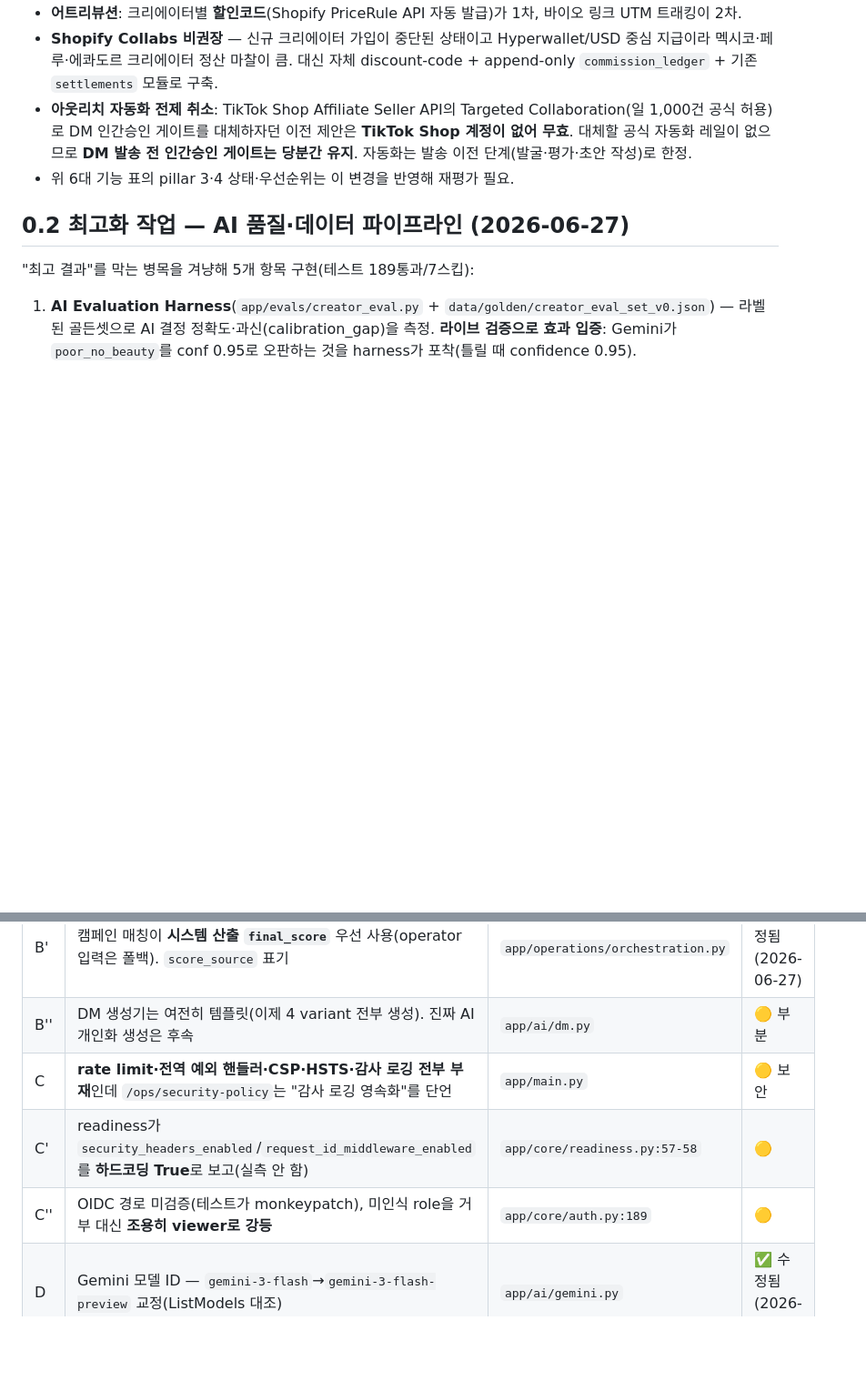
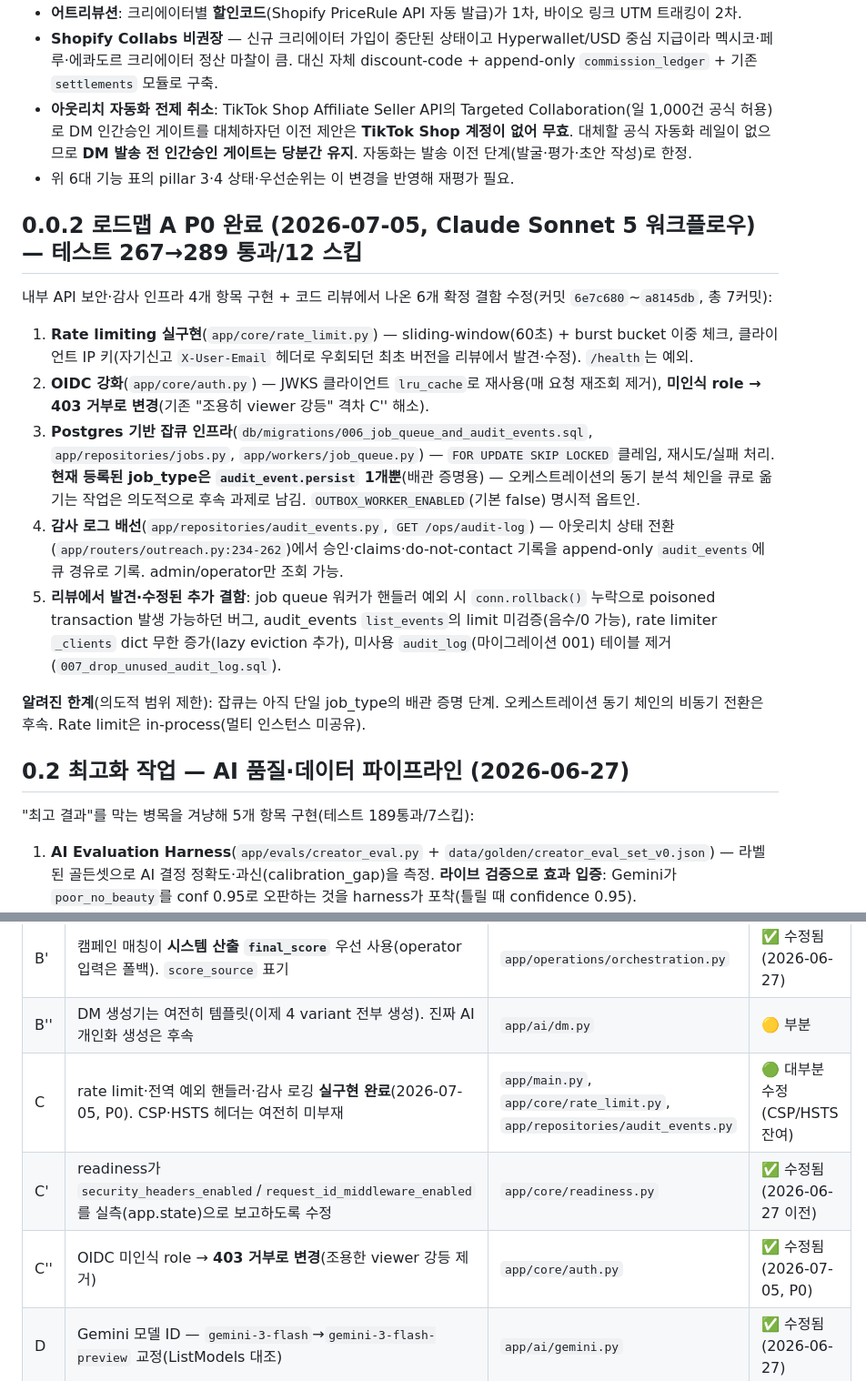
Before and after one commit to DavidAction/briwell-creator-commerce, a Markdown page: PROJECT_BRIEFING_KO.md, 2 parts joined by grey strips. Shown at 91% size. Rendered like a GitHub page; blank space fills up the shorter version.

Commit message:
Document P0 completion: rate limit, OIDC hardening, job queue, audit log
Updates the gap table (C, C', C'') to reflect the P0 workflow that landed
rate limiting, JWKS caching, unrecognized-role rejection, a Postgres job
queue, and audit-event wiring on the outreach approval path. Test count
267 -> 289.

Co-Authored-By: Claude Sonnet 5 <noreply@anthropic.com>

```diff
--- a/PROJECT_BRIEFING_KO.md
+++ b/PROJECT_BRIEFING_KO.md
@@ -66,6 +66,17 @@ TikTok Shop Affiliate API·Shopify Collabs 등 **플랫폼이 공식 제공하
 - **아웃리치 자동화 전제 취소**: TikTok Shop Affiliate Seller API의 Targeted Collaboration(일 1,000건 공식 허용)로 DM 인간승인 게이트를 대체하자던 이전 제안은 **TikTok Shop 계정이 없어 무효**. 대체할 공식 자동화 레일이 없으므로 **DM 발송 전 인간승인 게이트는 당분간 유지**. 자동화는 발송 이전 단계(발굴·평가·초안 작성)로 한정.
 - 위 6대 기능 표의 pillar 3·4 상태·우선순위는 이 변경을 반영해 재평가 필요.
 
+## 0.0.2 로드맵 A P0 완료 (2026-07-05, Claude Sonnet 5 워크플로우) — 테스트 267→289 통과/12 스킵
+
+내부 API 보안·감사 인프라 4개 항목 구현 + 코드 리뷰에서 나온 6개 확정 결함 수정(커밋 `6e7c680`~`a8145db`, 총 7커밋):
+1. **Rate limiting 실구현**(`app/core/rate_limit.py`) — sliding-window(60초) + burst bucket 이중 체크, 클라이언트 IP 키(자기신고 `X-User-Email` 헤더로 우회되던 최초 버전을 리뷰에서 발견·수정). `/health`는 예외.
+2. **OIDC 강화**(`app/core/auth.py`) — JWKS 클라이언트 `lru_cache`로 재사용(매 요청 재조회 제거), **미인식 role → 403 거부로 변경**(기존 "조용히 viewer 강등" 격차 C'' 해소).
+3. **Postgres 기반 잡큐 인프라**(`db/migrations/006_job_queue_and_audit_events.sql`, `app/repositories/jobs.py`, `app/workers/job_queue.py`) — `FOR UPDATE SKIP LOCKED` 클레임, 재시도/실패 처리. **현재 등록된 job_type은 `audit_event.persist` 1개뿐**(배관 증명용) — 오케스트레이션의 동기 분석 체인을 큐로 옮기는 작업은 의도적으로 후속 과제로 남김. `OUTBOX_WORKER_ENABLED`(기본 false) 명시적 옵트인.
+4. **감사 로그 배선**(`app/repositories/audit_events.py`, `GET /ops/audit-log`) — 아웃리치 상태 전환(`app/routers/outreach.py:234-262`)에서 승인·claims·do-not-contact 기록을 append-only `audit_events`에 큐 경유로 기록. admin/operator만 조회 가능.
+5. **리뷰에서 발견·수정된 추가 결함**: job queue 워커가 핸들러 예외 시 `conn.rollback()` 누락으로 poisoned transaction 발생 가능하던 버그, audit_events `list_events`의 limit 미검증(음수/0 가능), rate limiter `_clients` dict 무한 증가(lazy eviction 추가), 미사용 `audit_log`(마이그레이션 001) 테이블 제거(`007_drop_unused_audit_log.sql`).
+
+**알려진 한계**(의도적 범위 제한): 잡큐는 아직 단일 job_type의 배관 증명 단계. 오케스트레이션 동기 체인의 비동기 전환은 후속. Rate limit은 in-process(멀티 인스턴스 미공유).
+
 ## 0.2 최고화 작업 — AI 품질·데이터 파이프라인 (2026-06-27)
 
 "최고 결과"를 막는 병목을 겨냥해 5개 항목 구현(테스트 189통과/7스킵):
@@ -131,9 +142,9 @@ TikTok Shop Affiliate API·Shopify Collabs 등 **플랫폼이 공식 제공하
 | B | 오케스트레이션이 profile/comment/score 분석을 실제 실행하도록 배선 완료 | `app/operations/orchestration.py` | ✅ 수정됨(2026-06-27) |
 | B' | 캠페인 매칭이 **시스템 산출 `final_score`** 우선 사용(operator 입력은 폴백). `score_source` 표기 | `app/operations/orchestration.py` | ✅ 수정됨(2026-06-27) |
 | B'' | DM 생성기는 여전히 템플릿(이제 4 variant 전부 생성). 진짜 AI 개인화 생성은 후속 | `app/ai/dm.py` | 🟡 부분 |
-| C | **rate limit·전역 예외 핸들러·CSP·HSTS·감사 로깅 전부 부재**인데 `/ops/security-policy`는 "감사 로깅 영속화"를 단언 | `app/main.py` | 🟡 보안 |
-| C' | readiness가 `security_headers_enabled`/`request_id_middleware_enabled`를 **하드코딩 True**로 보고(실측 안 함) | `app/core/readiness.py:57-58` | 🟡 |
-| C'' | OIDC 경로 미검증(테스트가 monkeypatch), 미인식 role을 거부 대신 **조용히 viewer로 강등** | `app/core/auth.py:189` | 🟡 |
+| C | rate limit·전역 예외 핸들러·감사 로깅 **실구현 완료**(2026-07-05, P0). CSP·HSTS 헤더는 여전히 미부재 | `app/main.py`, `app/core/rate_limit.py`, `app/repositories/audit_events.py` | 🟢 대부분 수정(CSP/HSTS 잔여) |
+| C' | readiness가 `security_headers_enabled`/`request_id_middleware_enabled`를 실측(app.state)으로 보고하도록 수정 | `app/core/readiness.py` | ✅ 수정됨(2026-06-27 이전) |
+| C'' | OIDC 미인식 role → **403 거부로 변경**(조용한 viewer 강등 제거) | `app/core/auth.py` | ✅ 수정됨(2026-07-05, P0) |
 | D | Gemini 모델 ID — `gemini-3-flash`→`gemini-3-flash-preview` 교정(ListModels 대조) | `app/ai/gemini.py` | ✅ 수정됨(2026-06-27) |
 | E | `DmVariant` 4값 전부 생성하도록 수정 | `app/ai/dm.py` | ✅ 수정됨(2026-06-27) |
 
```
